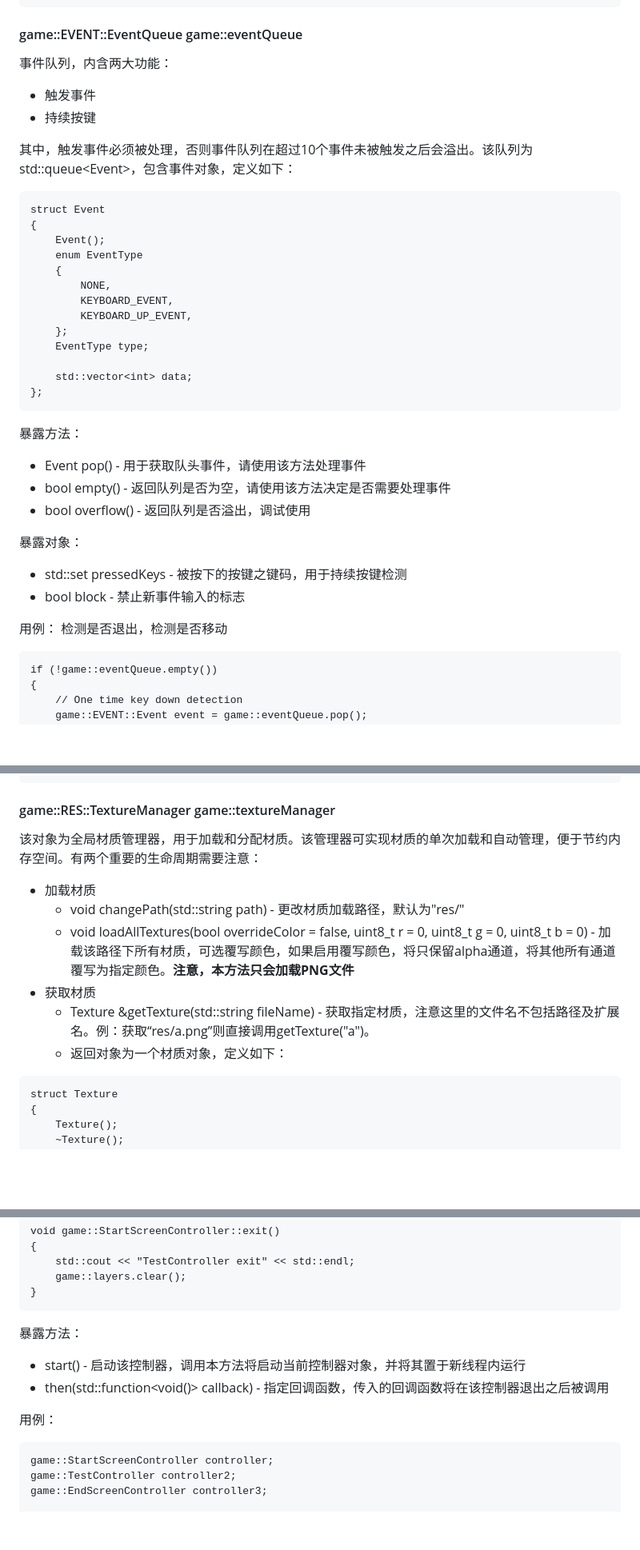
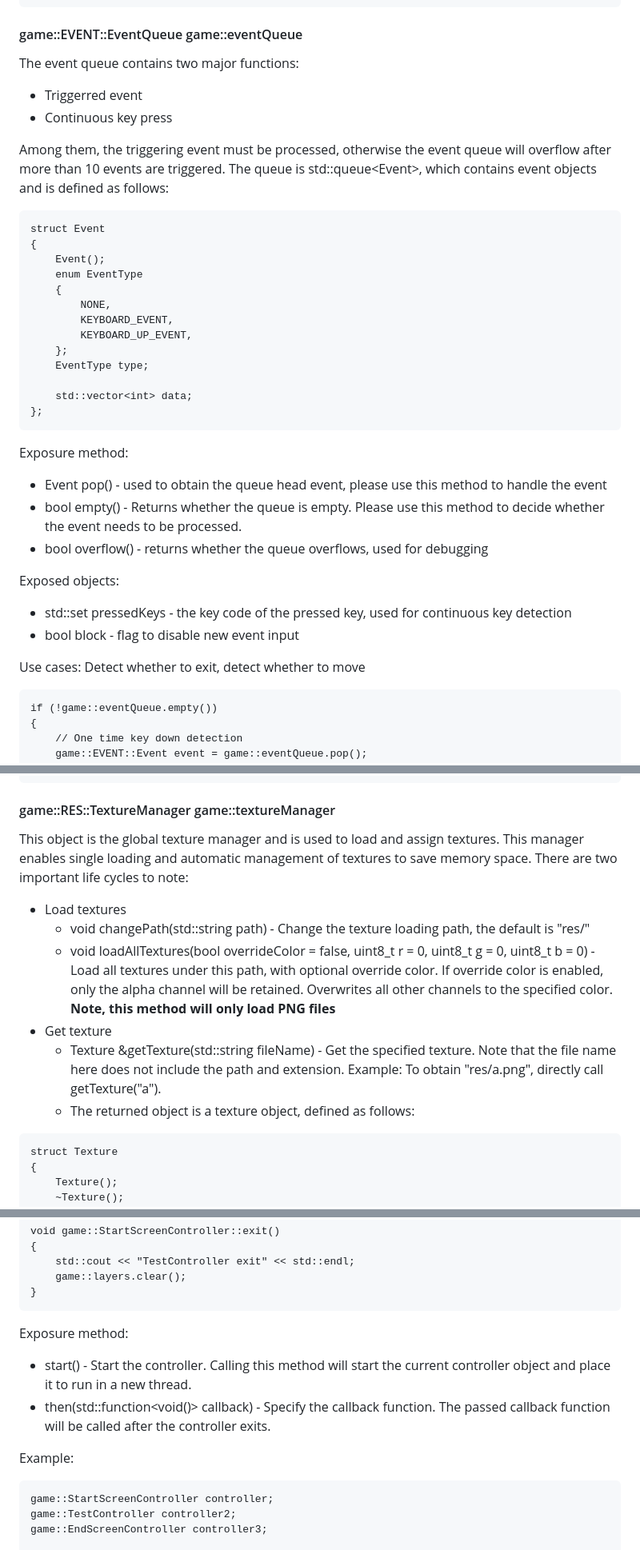
Before and after one commit to yuxiaolejs/ucsb-cs32-galaga, a Markdown page: docs/engine.md, 3 parts joined by grey strips. Shown at 80% size. Rendered like a GitHub page; blank space fills up the shorter version.

````diff
--- a/docs/engine.md
+++ b/docs/engine.md
@@ -115,11 +115,11 @@ delete layersLock;
 ```
 
 #### game::EVENT::EventQueue game::eventQueue
-事件队列，内含两大功能：
-- 触发事件
-- 持续按键
+The event queue contains two major functions:
+- Triggerred event
+- Continuous key press
 
-其中，触发事件必须被处理，否则事件队列在超过10个事件未被触发之后会溢出。该队列为std::queue\<Event>，包含事件对象，定义如下：
+Among them, the triggering event must be processed, otherwise the event queue will overflow after more than 10 events are triggered. The queue is std::queue\<Event>, which contains event objects and is defined as follows:
 ```
 struct Event
 {
@@ -135,16 +135,16 @@ struct Event
     std::vector<int> data;
 };
 ```
-暴露方法：
-- Event pop() - 用于获取队头事件，请使用该方法处理事件
-- bool empty() - 返回队列是否为空，请使用该方法决定是否需要处理事件
-- bool overflow() - 返回队列是否溢出，调试使用
+Exposure method:
+- Event pop() - used to obtain the queue head event, please use this method to handle the event
+- bool empty() - Returns whether the queue is empty. Please use this method to decide whether the event needs to be processed.
+- bool overflow() - returns whether the queue overflows, used for debugging
 
-暴露对象：
-- std::set<int> pressedKeys - 被按下的按键之键码，用于持续按键检测
-- bool block - 禁止新事件输入的标志
+Exposed objects:
+- std::set<int> pressedKeys - the key code of the pressed key, used for continuous key detection
+- bool block - flag to disable new event input
 
-用例： 检测是否退出，检测是否移动
+Use cases: Detect whether to exit, detect whether to move
 ```
 if (!game::eventQueue.empty())
 {
@@ -166,13 +166,14 @@ if (eqk.find('w') != eqk.end() && ourShip.y > -MAX_VERTI_COORD)
 ```
 
 #### game::RES::TextureManager game::textureManager
-该对象为全局材质管理器，用于加载和分配材质。该管理器可实现材质的单次加载和自动管理，便于节约内存空间。有两个重要的生命周期需要注意：
-- 加载材质
-  - void changePath(std::string path) - 更改材质加载路径，默认为"res/"
-  - void loadAllTextures(bool overrideColor = false, uint8_t r = 0, uint8_t g = 0, uint8_t b = 0) - 加载该路径下所有材质，可选覆写颜色，如果启用覆写颜色，将只保留alpha通道，将其他所有通道覆写为指定颜色。**注意，本方法只会加载PNG文件**
-- 获取材质
-  - Texture &getTexture(std::string fileName) - 获取指定材质，注意这里的文件名不包括路径及扩展名。例：获取“res/a.png”则直接调用getTexture("a")。
-  - 返回对象为一个材质对象，定义如下：
+This object is the global texture manager and is used to load and assign textures. This manager enables single loading and automatic management of textures to save memory space. There are two important life cycles to note:
+- Load textures
+   - void changePath(std::string path) - Change the texture loading path, the default is "res/"
+   - void loadAllTextures(bool overrideColor = false, uint8_t r = 0, uint8_t g = 0, uint8_t b = 0) - Load all textures under this path, with optional override color. If override color is enabled, only the alpha channel will be retained. Overwrites all other channels to the specified color. **Note, this method will only load PNG files**
+- Get texture
+   - Texture &getTexture(std::string fileName) - Get the specified texture. Note that the file name here does not include the path and extension. Example: To obtain "res/a.png", directly call getTexture("a").
+   - The returned object is a texture object, defined as follows:
+
 ```
 struct Texture
 {
@@ -291,11 +292,11 @@ void game::StartScreenController::exit()
 }
 ```
 
-暴露方法：
-- start() - 启动该控制器，调用本方法将启动当前控制器对象，并将其置于新线程内运行
-- then(std::function<void()> callback) - 指定回调函数，传入的回调函数将在该控制器退出之后被调用
+Exposure method:
+- start() - Start the controller. Calling this method will start the current controller object and place it to run in a new thread.
+- then(std::function<void()> callback) - Specify the callback function. The passed callback function will be called after the controller exits.
 
-用例：
+Example:
 ```
 game::StartScreenController controller;
 game::TestController controller2;
````
Also changed, not shown: other parts of docs/engine.md (+41 -41 lines), docs/engine-cn.md (+2 -2 lines).
